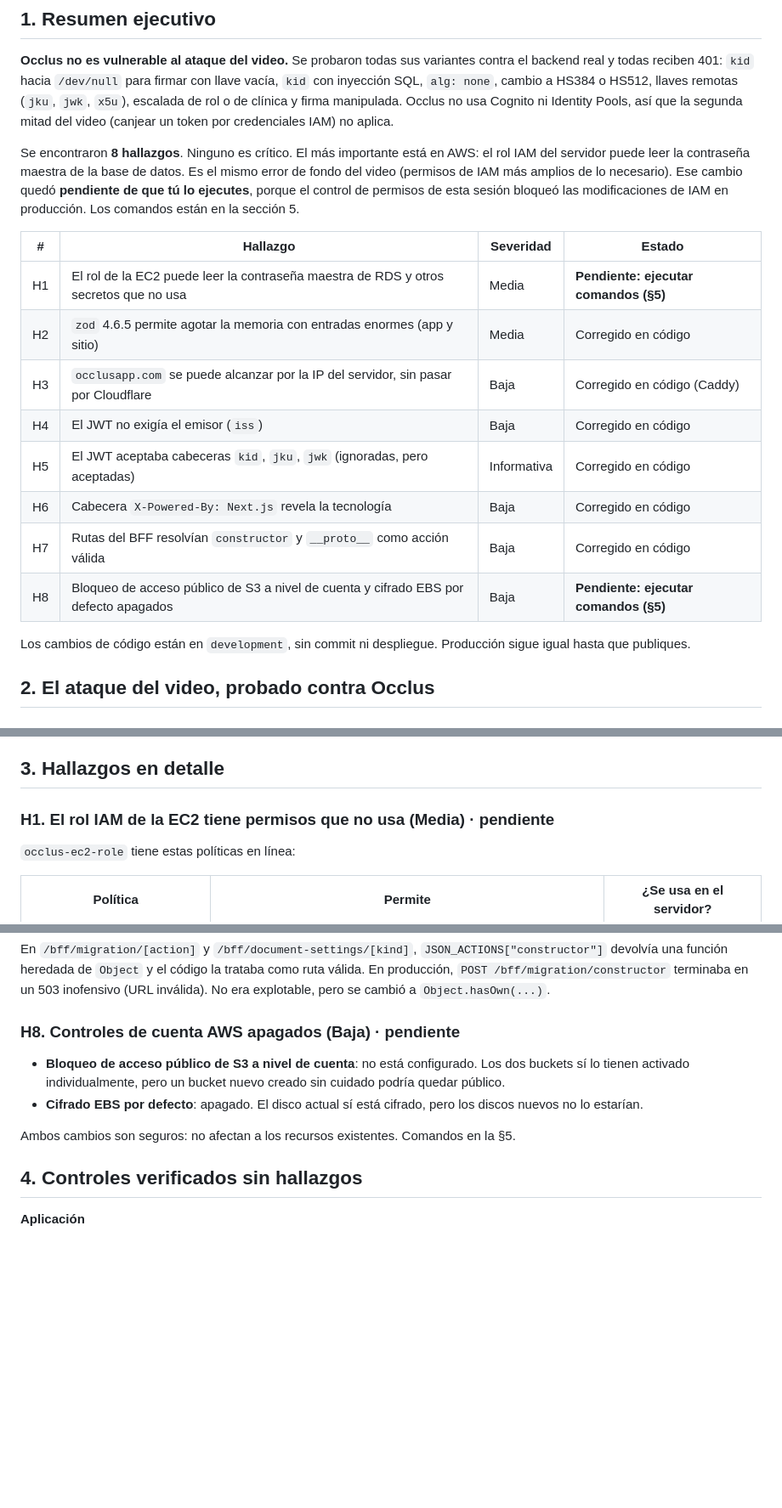
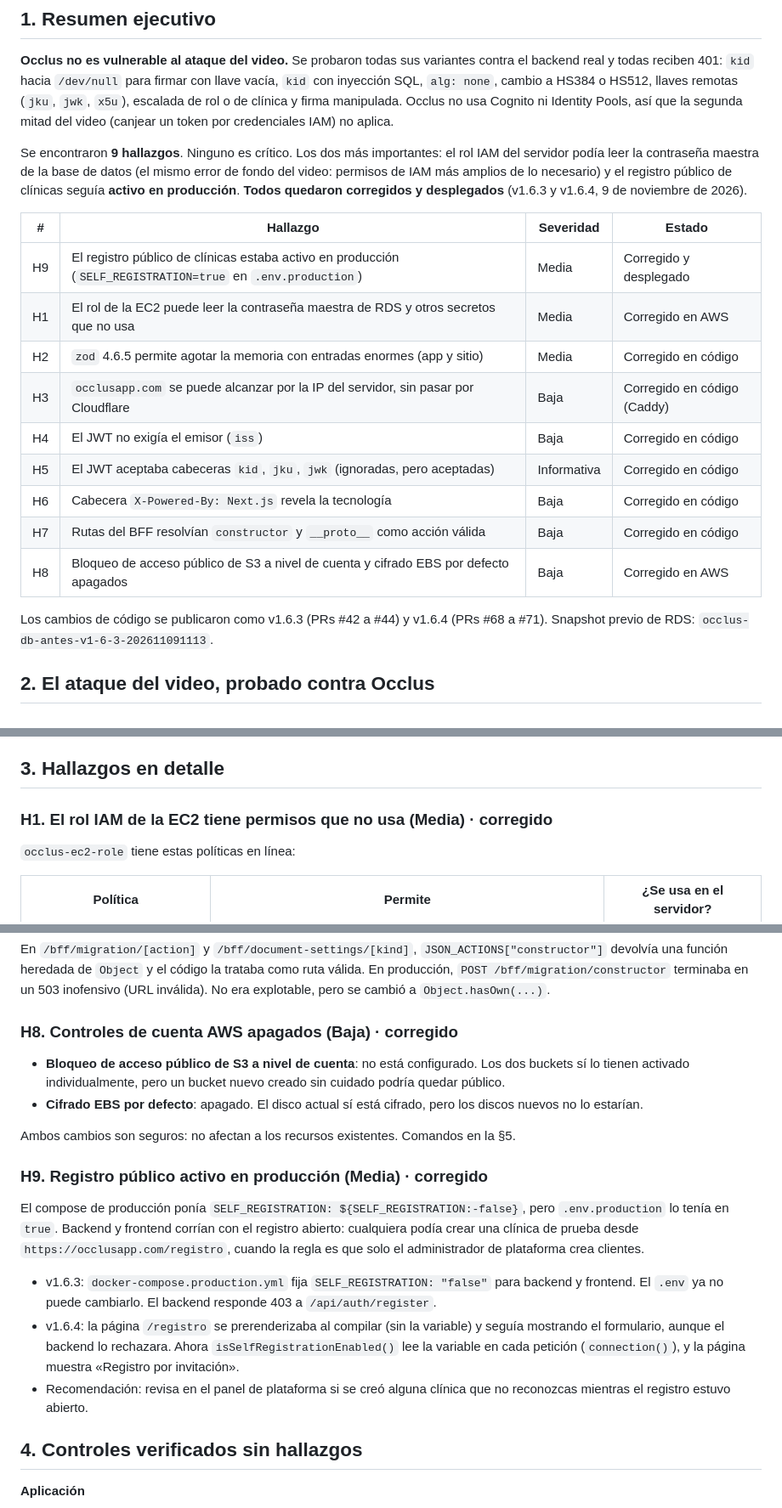
Before and after one commit to Ricardoalg1/DENTALSOFT, a Markdown page: docs/informe-pentest-2026-11-09.md, 3 parts joined by grey strips. Shown at 85% size. Drawn GitHub-style; blank space fills up the shorter version.

Commit message:
Docs: informe de pentest con el estado final
Co-Authored-By: Claude Opus 5.5 <noreply@anthropic.com>

```diff
--- a/docs/informe-pentest-2026-11-09.md
+++ b/docs/informe-pentest-2026-11-09.md
@@ -12,20 +12,21 @@
 
 **Occlus no es vulnerable al ataque del video.** Se probaron todas sus variantes contra el backend real y todas reciben 401: `kid` hacia `/dev/null` para firmar con llave vacía, `kid` con inyección SQL, `alg: none`, cambio a HS384 o HS512, llaves remotas (`jku`, `jwk`, `x5u`), escalada de rol o de clínica y firma manipulada. Occlus no usa Cognito ni Identity Pools, así que la segunda mitad del video (canjear un token por credenciales IAM) no aplica.
 
-Se encontraron **8 hallazgos**. Ninguno es crítico. El más importante está en AWS: el rol IAM del servidor puede leer la contraseña maestra de la base de datos. Es el mismo error de fondo del video (permisos de IAM más amplios de lo necesario). Ese cambio quedó **pendiente de que tú lo ejecutes**, porque el control de permisos de esta sesión bloqueó las modificaciones de IAM en producción. Los comandos están en la sección 5.
+Se encontraron **9 hallazgos**. Ninguno es crítico. Los dos más importantes: el rol IAM del servidor podía leer la contraseña maestra de la base de datos (el mismo error de fondo del video: permisos de IAM más amplios de lo necesario) y el registro público de clínicas seguía **activo en producción**. **Todos quedaron corregidos y desplegados** (v1.6.3 y v1.6.4, 9 de noviembre de 2026).
 
 | # | Hallazgo | Severidad | Estado |
 |---|---|---|---|
-| H1 | El rol de la EC2 puede leer la contraseña maestra de RDS y otros secretos que no usa | Media | **Pendiente: ejecutar comandos (§5)** |
+| H9 | El registro público de clínicas estaba activo en producción (`SELF_REGISTRATION=true` en `.env.production`) | Media | Corregido y desplegado |
+| H1 | El rol de la EC2 puede leer la contraseña maestra de RDS y otros secretos que no usa | Media | Corregido en AWS |
 | H2 | `zod` 4.6.5 permite agotar la memoria con entradas enormes (app y sitio) | Media | Corregido en código |
 | H3 | `occlusapp.com` se puede alcanzar por la IP del servidor, sin pasar por Cloudflare | Baja | Corregido en código (Caddy) |
 | H4 | El JWT no exigía el emisor (`iss`) | Baja | Corregido en código |
 | H5 | El JWT aceptaba cabeceras `kid`, `jku`, `jwk` (ignoradas, pero aceptadas) | Informativa | Corregido en código |
 | H6 | Cabecera `X-Powered-By: Next.js` revela la tecnología | Baja | Corregido en código |
 | H7 | Rutas del BFF resolvían `constructor` y `__proto__` como acción válida | Baja | Corregido en código |
-| H8 | Bloqueo de acceso público de S3 a nivel de cuenta y cifrado EBS por defecto apagados | Baja | **Pendiente: ejecutar comandos (§5)** |
+| H8 | Bloqueo de acceso público de S3 a nivel de cuenta y cifrado EBS por defecto apagados | Baja | Corregido en AWS |
 
-Los cambios de código están en `development`, sin commit ni despliegue. Producción sigue igual hasta que publiques.
+Los cambios de código se publicaron como v1.6.3 (PRs #42 a #44) y v1.6.4 (PRs #68 a #71). Snapshot previo de RDS: `occlus-db-antes-v1-6-3-202611091113`.
 
 ## 2. El ataque del video, probado contra Occlus
 
@@ -56,7 +57,7 @@ Los dos casos que daban 200 **no eran explotables**: requieren el secreto real d
 
 ## 3. Hallazgos en detalle
 
-### H1. El rol IAM de la EC2 tiene permisos que no usa (Media) · pendiente
+### H1. El rol IAM de la EC2 tiene permisos que no usa (Media) · corregido
 
 `occlus-ec2-role` tiene estas políticas en línea:
 
@@ -109,12 +110,20 @@ Compatibilidad: los tokens vigentes emitidos por Occlus no traen esas cabeceras
 
 En `/bff/migration/[action]` y `/bff/document-settings/[kind]`, `JSON_ACTIONS["constructor"]` devolvía una función heredada de `Object` y el código la trataba como ruta válida. En producción, `POST /bff/migration/constructor` terminaba en un 503 inofensivo (URL inválida). No era explotable, pero se cambió a `Object.hasOwn(...)`.
 
-### H8. Controles de cuenta AWS apagados (Baja) · pendiente
+### H8. Controles de cuenta AWS apagados (Baja) · corregido
 
 - **Bloqueo de acceso público de S3 a nivel de cuenta**: no está configurado. Los dos buckets sí lo tienen activado individualmente, pero un bucket nuevo creado sin cuidado podría quedar público.
 - **Cifrado EBS por defecto**: apagado. El disco actual sí está cifrado, pero los discos nuevos no lo estarían.
 
 Ambos cambios son seguros: no afectan a los recursos existentes. Comandos en la §5.
+
+### H9. Registro público activo en producción (Media) · corregido
+
+El compose de producción ponía `SELF_REGISTRATION: ${SELF_REGISTRATION:-false}`, pero `.env.production` lo tenía en `true`. Backend y frontend corrían con el registro abierto: cualquiera podía crear una clínica de prueba desde `https://occlusapp.com/registro`, cuando la regla es que solo el administrador de plataforma crea clientes.
+
+- v1.6.3: `docker-compose.production.yml` fija `SELF_REGISTRATION: "false"` para backend y frontend. El `.env` ya no puede cambiarlo. El backend responde 403 a `/api/auth/register`.
+- v1.6.4: la página `/registro` se prerenderizaba al compilar (sin la variable) y seguía mostrando el formulario, aunque el backend lo rechazara. Ahora `isSelfRegistrationEnabled()` lee la variable en cada petición (`connection()`), y la página muestra «Registro por invitación».
+- Recomendación: revisa en el panel de plataforma si se creó alguna clínica que no reconozcas mientras el registro estuvo abierto.
 
 ## 4. Controles verificados sin hallazgos
 
```
Also changed, not shown: other parts of docs/informe-pentest-2026-11-09.md (+2 -2 lines).
